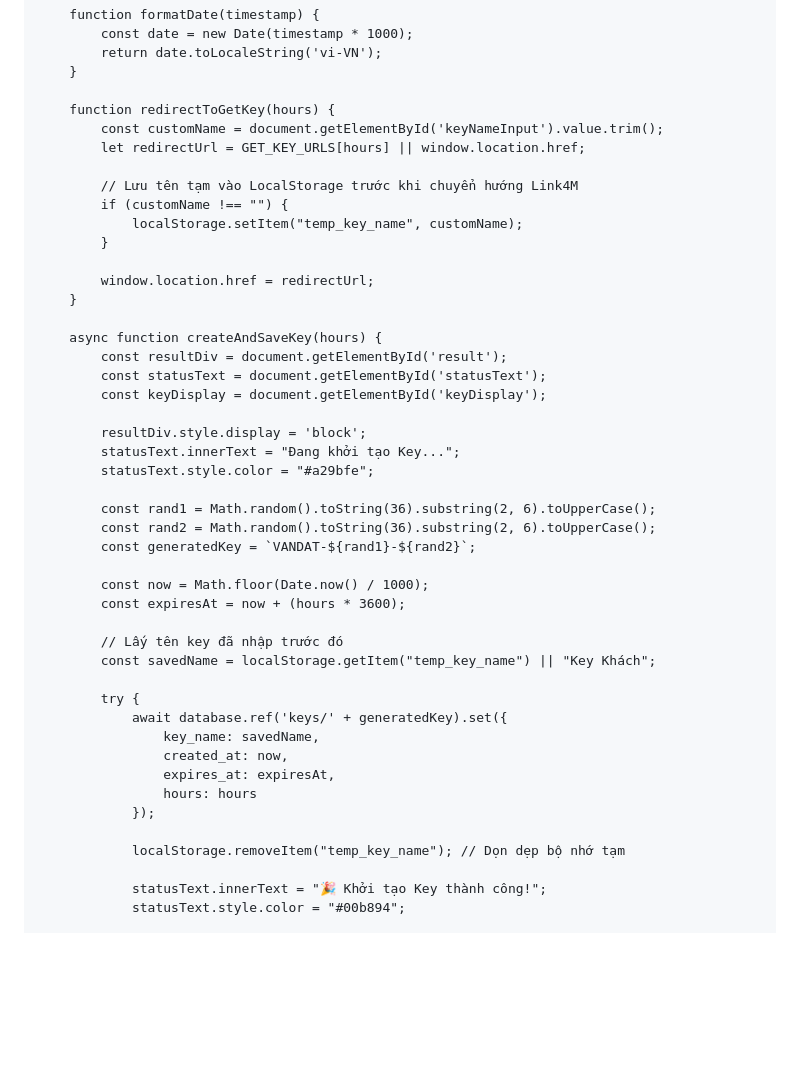
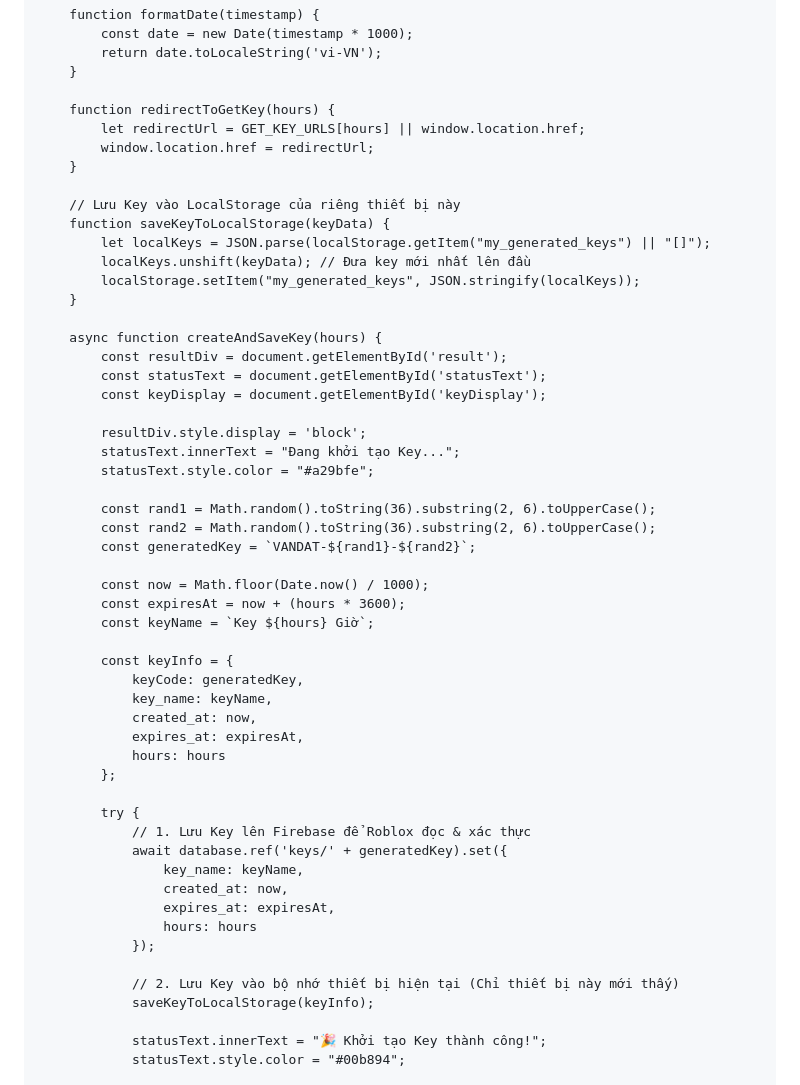
Before and after one commit to vandatvncode/VanwDatDev, a Markdown page: README.md, the part around one of its changes. Rendered like a GitHub page; blank space fills up the shorter version.

```diff
--- a/README.md
+++ b/README.md
@@ -394,15 +357,15 @@
         }
 
         function redirectToGetKey(hours) {
-            const customName = document.getElementById('keyNameInput').value.trim();
             let redirectUrl = GET_KEY_URLS[hours] || window.location.href;
+            window.location.href = redirectUrl;
+        }
 
-            // Lưu tên tạm vào LocalStorage trước khi chuyển hướng Link4M
-            if (customName !== "") {
-                localStorage.setItem("temp_key_name", customName);
-            }
-
-            window.location.href = redirectUrl;
+        // Lưu Key vào LocalStorage của riêng thiết bị này
+        function saveKeyToLocalStorage(keyData) {
+            let localKeys = JSON.parse(localStorage.getItem("my_generated_keys") || "[]");
+            localKeys.unshift(keyData); // Đưa key mới nhất lên đầu
+            localStorage.setItem("my_generated_keys", JSON.stringify(localKeys));
         }
 
         async function createAndSaveKey(hours) {
@@ -420,19 +383,27 @@
 
             const now = Math.floor(Date.now() / 1000);
             const expiresAt = now + (hours * 3600);
+            const keyName = `Key ${hours} Giờ`;
 
-            // Lấy tên key đã nhập trước đó
-            const savedName = localStorage.getItem("temp_key_name") || "Key Khách";
+            const keyInfo = {
+                keyCode: generatedKey,
+                key_name: keyName,
+                created_at: now,
+                expires_at: expiresAt,
+                hours: hours
+            };
 
             try {
+                // 1. Lưu Key lên Firebase để Roblox đọc & xác thực
                 await database.ref('keys/' + generatedKey).set({
-                    key_name: savedName,
+                    key_name: keyName,
                     created_at: now,
                     expires_at: expiresAt,
                     hours: hours
                 });
 
-                localStorage.removeItem("temp_key_name"); // Dọn dẹp bộ nhớ tạm
+                // 2. Lưu Key vào bộ nhớ thiết bị hiện tại (Chỉ thiết bị này mới thấy)
+                saveKeyToLocalStorage(keyInfo);
 
                 statusText.innerText = "🎉 Khởi tạo Key thành công!";
                 statusText.style.color = "#00b894";
```
Also changed, not shown: other parts of README.md (+30 -71 lines).
